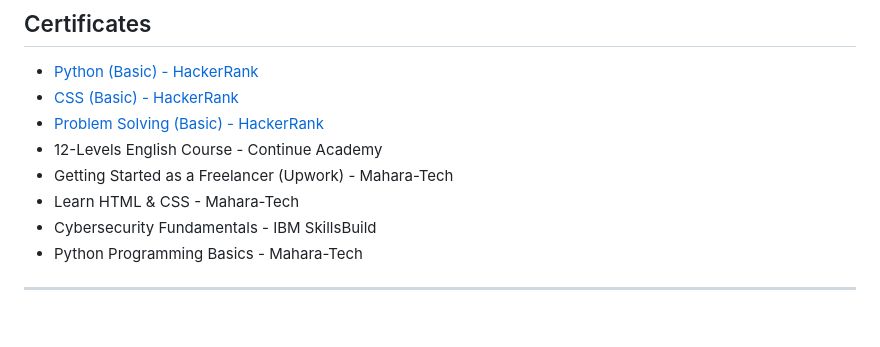
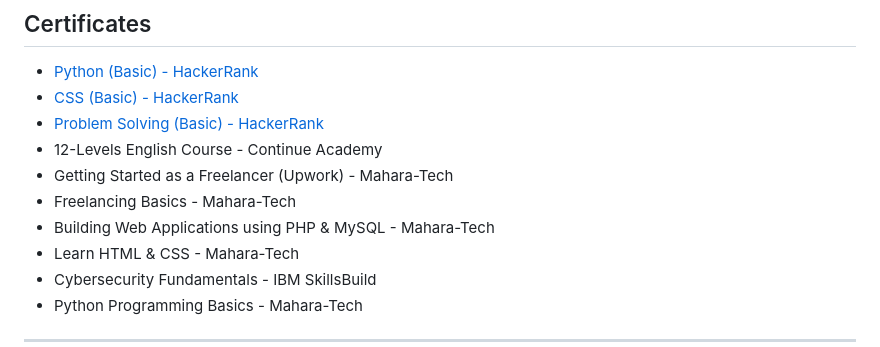
Before and after one commit to AhmedOsman101/AhmedOsman101, a Markdown page: README.md, the part around the change. Rendered like a GitHub page; blank space fills up the shorter version.

```diff
--- a/README.md
+++ b/README.md
@@ -67,6 +67,8 @@ Aspiring Full Stack Developer with a strong foundation in Laravel and JavaScript
 - [Problem Solving (Basic) - HackerRank](https://www.hackerrank.com/certificates/c7ab7d3eea2a)
 - 12-Levels English Course - Continue Academy
 - Getting Started as a Freelancer (Upwork) - Mahara-Tech
+- Freelancing Basics - Mahara-Tech
+- Building Web Applications using PHP & MySQL - Mahara-Tech
 - Learn HTML & CSS - Mahara-Tech
 - Cybersecurity Fundamentals - IBM SkillsBuild
 - Python Programming Basics - Mahara-Tech
```
